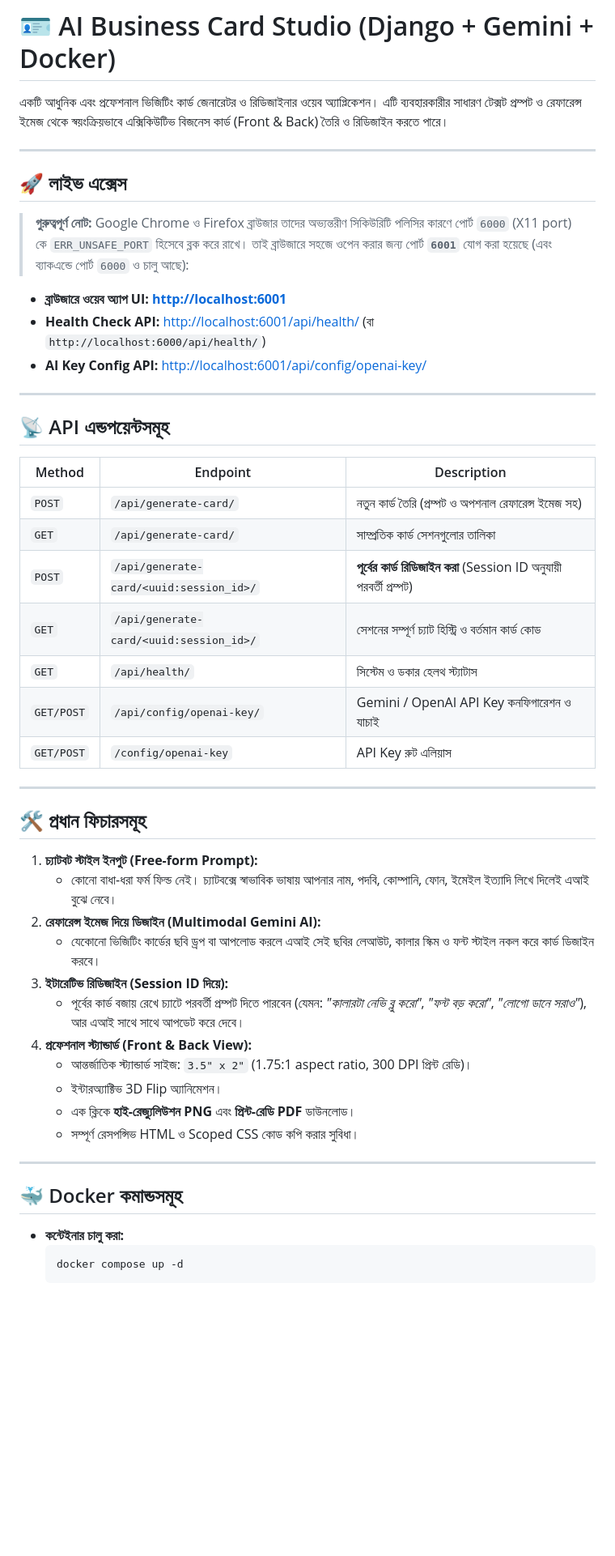
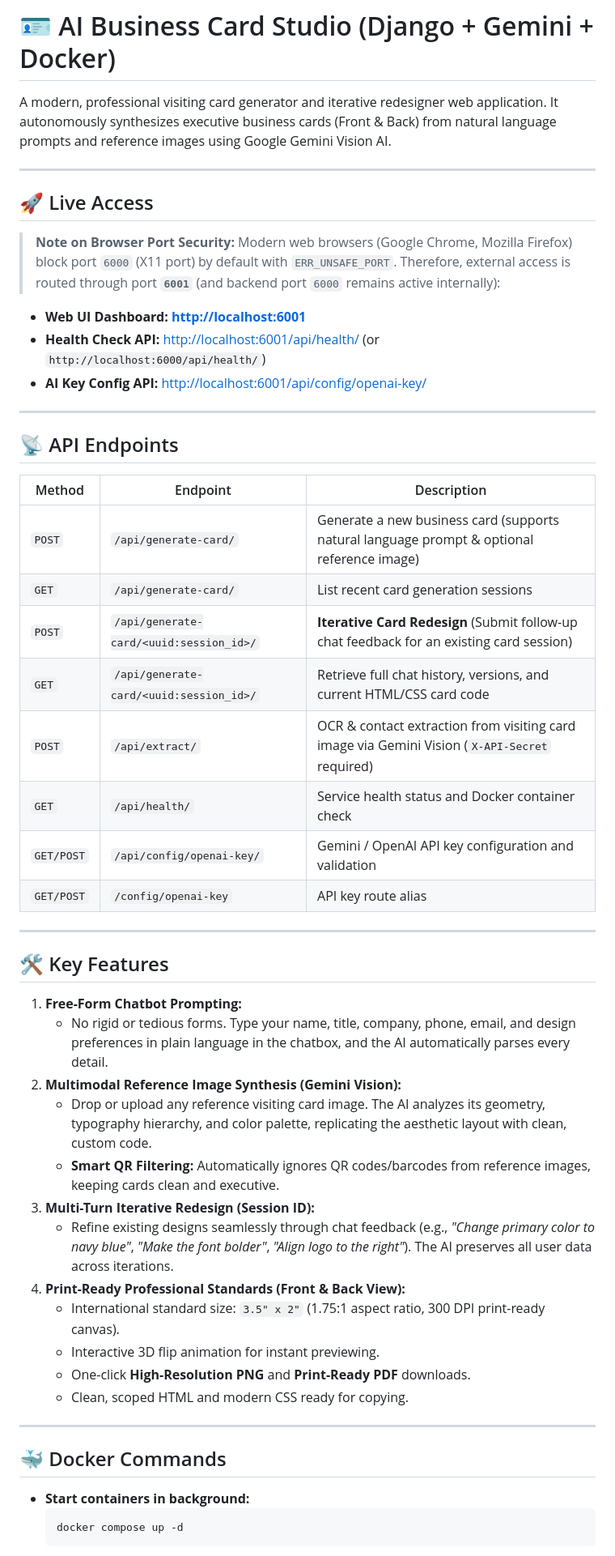
Before and after one commit to Mamungithube/AI_Cart_genarator, a Markdown page: README.md, the part around one of its changes. Shown at 81% size. Rendered like a GitHub page; blank space fills up the shorter version.

Commit message:
Translate README.md to English and update API references

````diff
--- a/README.md
+++ b/README.md
@@ -1,53 +1,54 @@
 # 🪪 AI Business Card Studio (Django + Gemini + Docker)
 
-একটি আধুনিক এবং প্রফেশনাল ভিজিটিং কার্ড জেনারেটর ও রিডিজাইনার ওয়েব অ্যাপ্লিকেশন। এটি ব্যবহারকারীর সাধারণ টেক্সট প্রম্পট ও রেফারেন্স ইমেজ থেকে স্বয়ংক্রিয়ভাবে এক্সিকিউটিভ বিজনেস কার্ড (Front & Back) তৈরি ও রিডিজাইন করতে পারে।
+A modern, professional visiting card generator and iterative redesigner web application. It autonomously synthesizes executive business cards (Front & Back) from natural language prompts and reference images using Google Gemini Vision AI.
 
 ---
 
-## 🚀 লাইভ এক্সেস
+## 🚀 Live Access
 
-> **গুরুত্বপূর্ণ নোট:** Google Chrome ও Firefox ব্রাউজার তাদের অভ্যন্তরীণ সিকিউরিটি পলিসির কারণে পোর্ট `6000` (X11 port) কে `ERR_UNSAFE_PORT` হিসেবে ব্লক করে রাখে। তাই ব্রাউজারে সহজে ওপেন করার জন্য পোর্ট **`6001`** যোগ করা হয়েছে (এবং ব্যাকএন্ডে পোর্ট `6000` ও চালু আছে):
+> **Note on Browser Port Security:** Modern web browsers (Google Chrome, Mozilla Firefox) block port `6000` (X11 port) by default with `ERR_UNSAFE_PORT`. Therefore, external access is routed through port **`6001`** (and backend port `6000` remains active internally):
 
-* **ব্রাউজারে ওয়েব অ্যাপ UI:** **[http://localhost:6001](http://localhost:6001)**
-* **Health Check API:** [http://localhost:6001/api/health/](http://localhost:6001/api/health/) (বা `http://localhost:6000/api/health/`)
+* **Web UI Dashboard:** **[http://localhost:6001](http://localhost:6001)**
+* **Health Check API:** [http://localhost:6001/api/health/](http://localhost:6001/api/health/) (or `http://localhost:6000/api/health/`)
 * **AI Key Config API:** [http://localhost:6001/api/config/openai-key/](http://localhost:6001/api/config/openai-key/)
-
 
 ---
 
-## 📡 API এন্ডপয়েন্টসমূহ
+## 📡 API Endpoints
 
 | Method | Endpoint | Description |
 |---|---|---|
-| `POST` | `/api/generate-card/` | নতুন কার্ড তৈরি (প্রম্পট ও অপশনাল রেফারেন্স ইমেজ সহ) |
-| `GET` | `/api/generate-card/` | সাম্প্রতিক কার্ড সেশনগুলোর তালিকা |
-| `POST` | `/api/generate-card/<uuid:session_id>/` | **পূর্বের কার্ড রিডিজাইন করা** (Session ID অনুযায়ী পরবর্তী প্রম্পট) |
-| `GET` | `/api/generate-card/<uuid:session_id>/` | সেশনের সম্পূর্ণ চ্যাট হিস্ট্রি ও বর্তমান কার্ড কোড |
-| `GET` | `/api/health/` | সিস্টেম ও ডকার হেলথ স্ট্যাটাস |
-| `GET/POST`| `/api/config/openai-key/` | Gemini / OpenAI API Key কনফিগারেশন ও যাচাই |
-| `GET/POST`| `/config/openai-key` | API Key রুট এলিয়াস |
+| `POST` | `/api/generate-card/` | Generate a new business card (supports natural language prompt & optional reference image) |
+| `GET` | `/api/generate-card/` | List recent card generation sessions |
+| `POST` | `/api/generate-card/<uuid:session_id>/` | **Iterative Card Redesign** (Submit follow-up chat feedback for an existing card session) |
+| `GET` | `/api/generate-card/<uuid:session_id>/` | Retrieve full chat history, versions, and current HTML/CSS card code |
+| `POST` | `/api/extract/` | OCR & contact extraction from visiting card image via Gemini Vision (`X-API-Secret` required) |
+| `GET` | `/api/health/` | Service health status and Docker container check |
+| `GET/POST`| `/api/config/openai-key/` | Gemini / OpenAI API key configuration and validation |
+| `GET/POST`| `/config/openai-key` | API key route alias |
 
 ---
 
-## 🛠️ প্রধান ফিচারসমূহ
+## 🛠️ Key Features
 
-1. **চ্যাটবট স্টাইল ইনপুট (Free-form Prompt):**
-   - কোনো বাধা-ধরা ফর্ম ফিল্ড নেই। চ্যাটবক্সে স্বাভাবিক ভাষায় আপনার নাম, পদবি, কোম্পানি, ফোন, ইমেইল ইত্যাদি লিখে দিলেই এআই বুঝে নেবে।
-2. **রেফারেন্স ইমেজ দিয়ে ডিজাইন (Multimodal Gemini AI):**
-   - যেকোনো ভিজিটিং কার্ডের ছবি ড্রপ বা আপলোড করলে এআই সেই ছবির লেআউট, কালার স্কিম ও ফন্ট স্টাইল নকল করে কার্ড ডিজাইন করবে।
-3. **ইটারেটিভ রিডিজাইন (Session ID দিয়ে):**
-   - পূর্বের কার্ড বজায় রেখে চ্যাটে পরবর্তী প্রম্পট দিতে পারবেন (যেমন: *"কালারটা নেভি ব্লু করো"*, *"ফন্ট বড় করো"*, *"লোগো ডানে সরাও"*), আর এআই সাথে সাথে আপডেট করে দেবে।
-4. **প্রফেশনাল স্ট্যান্ডার্ড (Front & Back View):**
-   - আন্তর্জাতিক স্ট্যান্ডার্ড সাইজ: `3.5" x 2"` (1.75:1 aspect ratio, 300 DPI প্রিন্ট রেডি)।
-   - ইন্টারঅ্যাক্টিভ 3D Flip অ্যানিমেশন।
-   - এক ক্লিকে **হাই-রেজ্যুলিউশন PNG** এবং **প্রিন্ট-রেডি PDF** ডাউনলোড।
-   - সম্পূর্ণ রেসপন্সিভ HTML ও Scoped CSS কোড কপি করার সুবিধা।
+1. **Free-Form Chatbot Prompting:**
+   - No rigid or tedious forms. Type your name, title, company, phone, email, and design preferences in plain language in the chatbox, and the AI automatically parses every detail.
+2. **Multimodal Reference Image Synthesis (Gemini Vision):**
+   - Drop or upload any reference visiting card image. The AI analyzes its geometry, typography hierarchy, and color palette, replicating the aesthetic layout with clean, custom code.
+   - **Smart QR Filtering:** Automatically ignores QR codes/barcodes from reference images, keeping cards clean and executive.
+3. **Multi-Turn Iterative Redesign (Session ID):**
+   - Refine existing designs seamlessly through chat feedback (e.g., *"Change primary color to navy blue"*, *"Make the font bolder"*, *"Align logo to the right"*). The AI preserves all user data across iterations.
+4. **Print-Ready Professional Standards (Front & Back View):**
+   - International standard size: `3.5" x 2"` (1.75:1 aspect ratio, 300 DPI print-ready canvas).
+   - Interactive 3D flip animation for instant previewing.
+   - One-click **High-Resolution PNG** and **Print-Ready PDF** downloads.
+   - Clean, scoped HTML and modern CSS ready for copying.
 
 ---
 
-## 🐳 Docker কমান্ডসমূহ
+## 🐳 Docker Commands
 
-* **কন্টেইনার চালু করা:**
+* **Start containers in background:**
   ```bash
   docker compose up -d
   ```
````
Also changed, not shown: other parts of README.md (+6 -2 lines).
